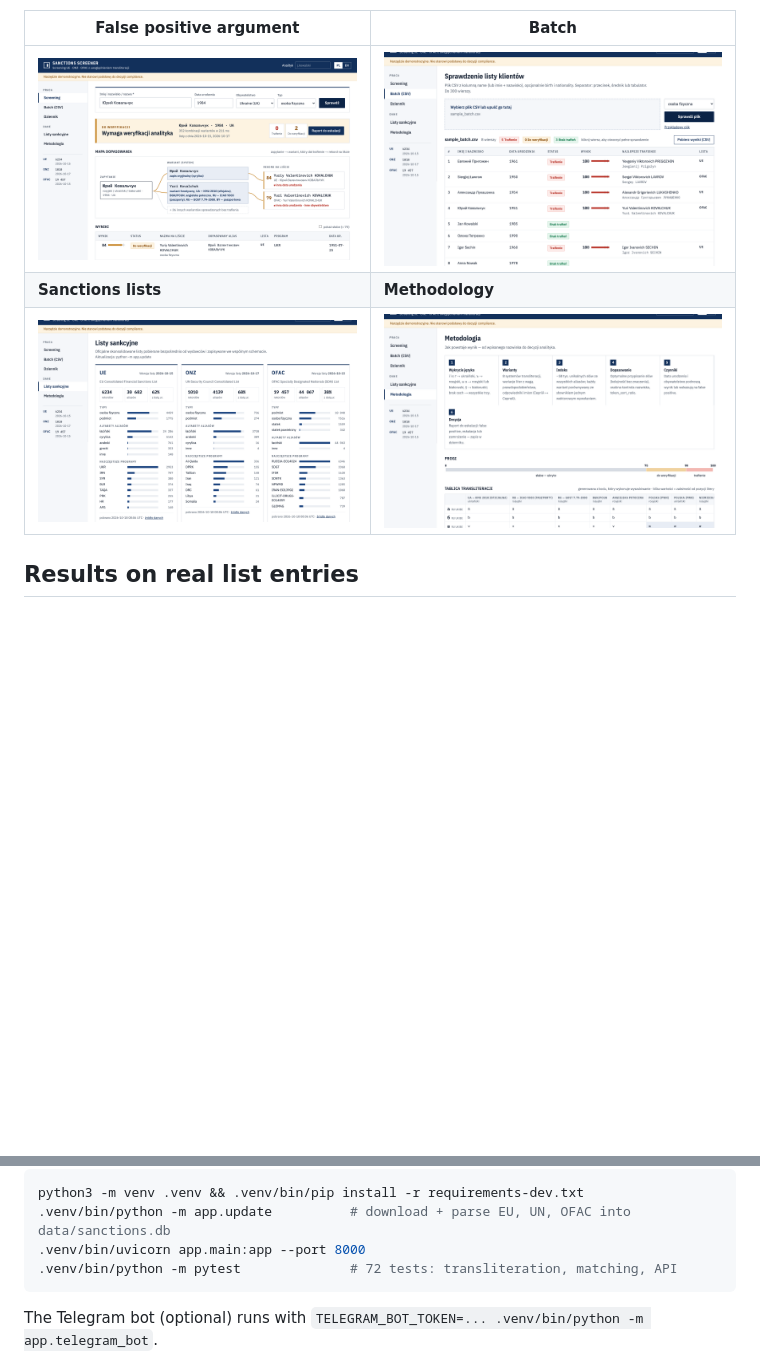
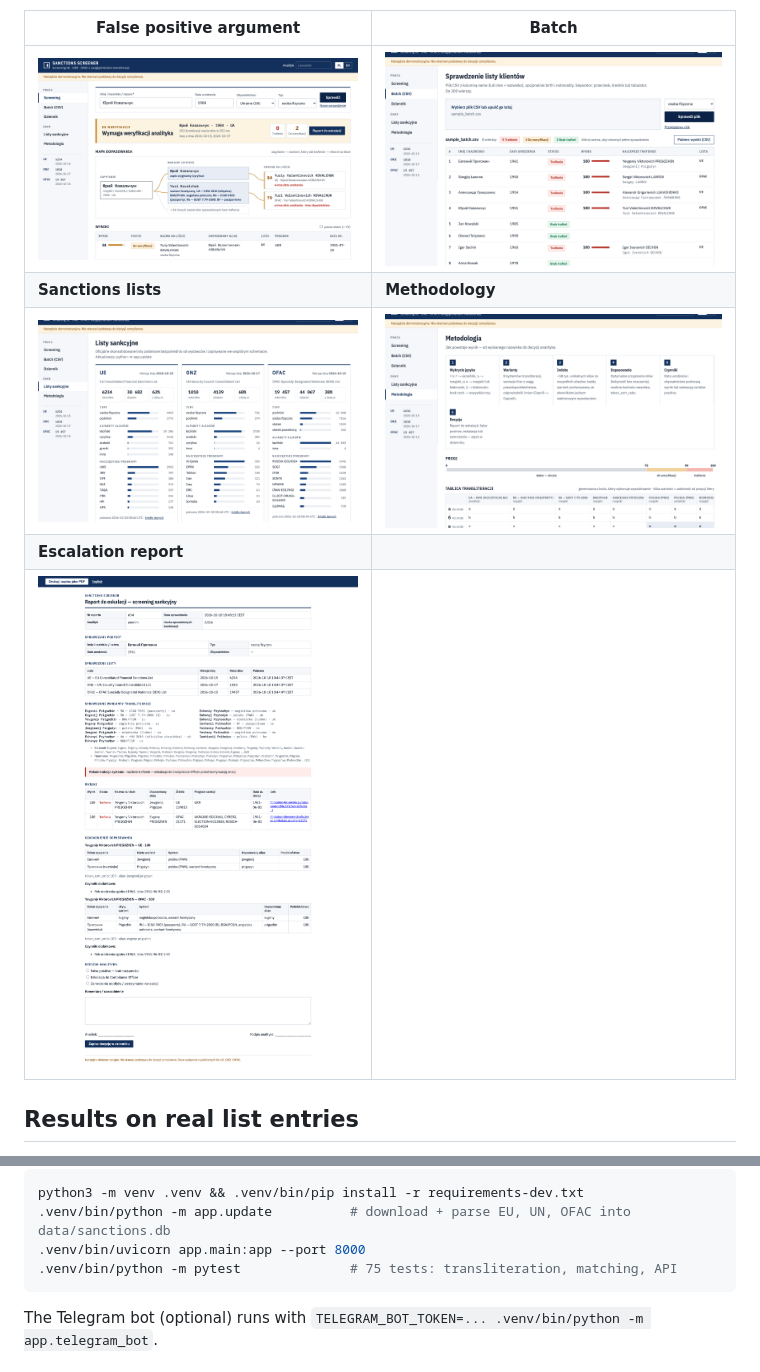
Before and after one commit to Artemkits/sanctions-screener, a Markdown page: README.md, 2 parts joined by grey strips. GitHub-like rendering; pictures changed too: docs/false-positive.png, docs/lists.png, docs/report.png (added); blank space fills up the shorter version.

````diff
--- a/README.md
+++ b/README.md
@@ -47,6 +47,8 @@ Other features:
 | ![](docs/false-positive.png) | ![](docs/batch.png) |
 | **Sanctions lists** | **Methodology** |
 | ![](docs/lists.png) | ![](docs/methodology.png) |
+| **Escalation report** | |
+| ![](docs/report.png) | |
 
 ## Results on real list entries
 
@@ -81,7 +83,7 @@ Or step by step:
 python3 -m venv .venv && .venv/bin/pip install -r requirements-dev.txt
 .venv/bin/python -m app.update          # download + parse EU, UN, OFAC into data/sanctions.db
 .venv/bin/uvicorn app.main:app --port 8000
-.venv/bin/python -m pytest              # 72 tests: transliteration, matching, API
+.venv/bin/python -m pytest              # 75 tests: transliteration, matching, API
 ```
 
 The Telegram bot (optional) runs with `TELEGRAM_BOT_TOKEN=... .venv/bin/python -m app.telegram_bot`.
````
Also changed, not shown: docs/demo.gif, 11 other files.
